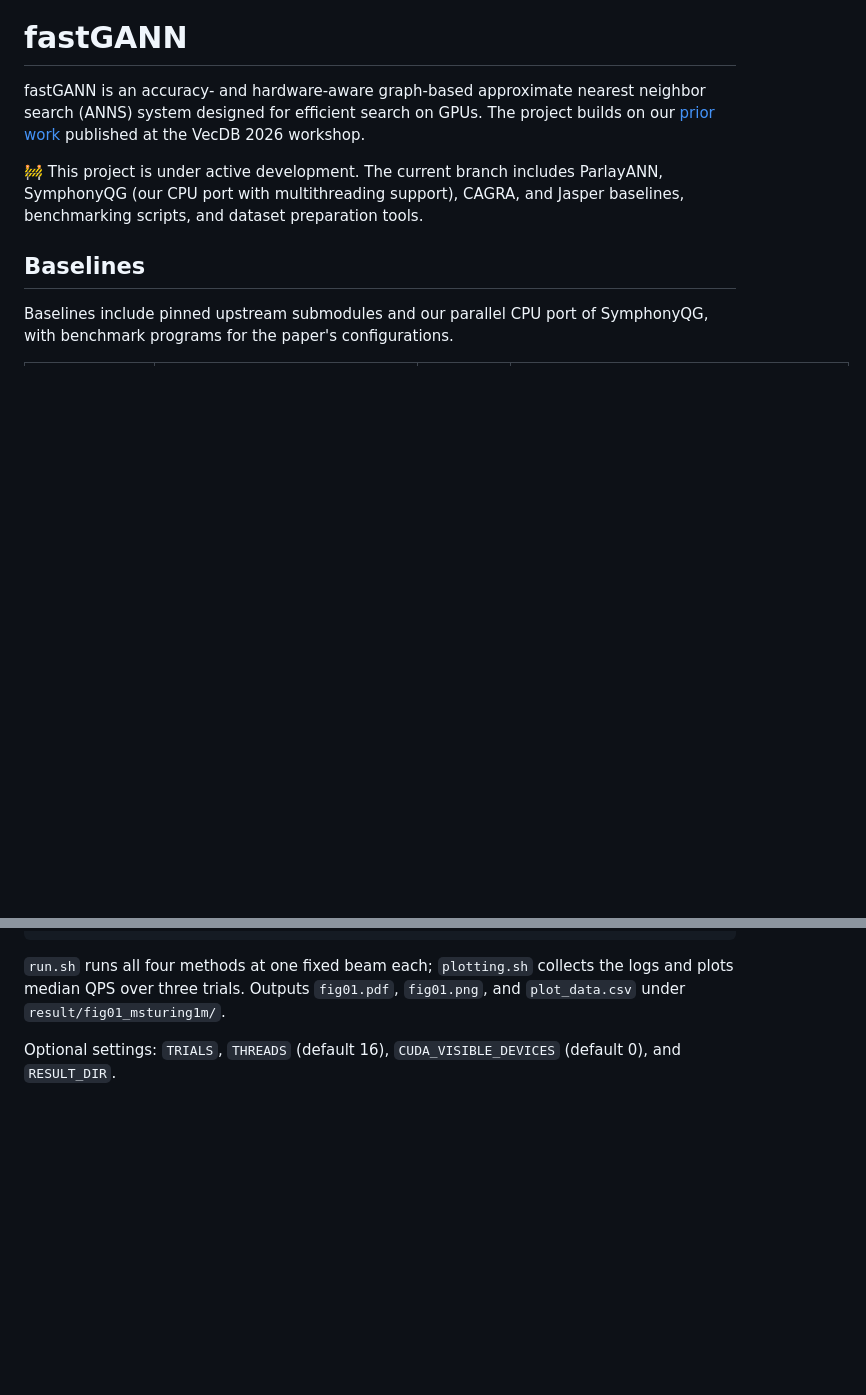
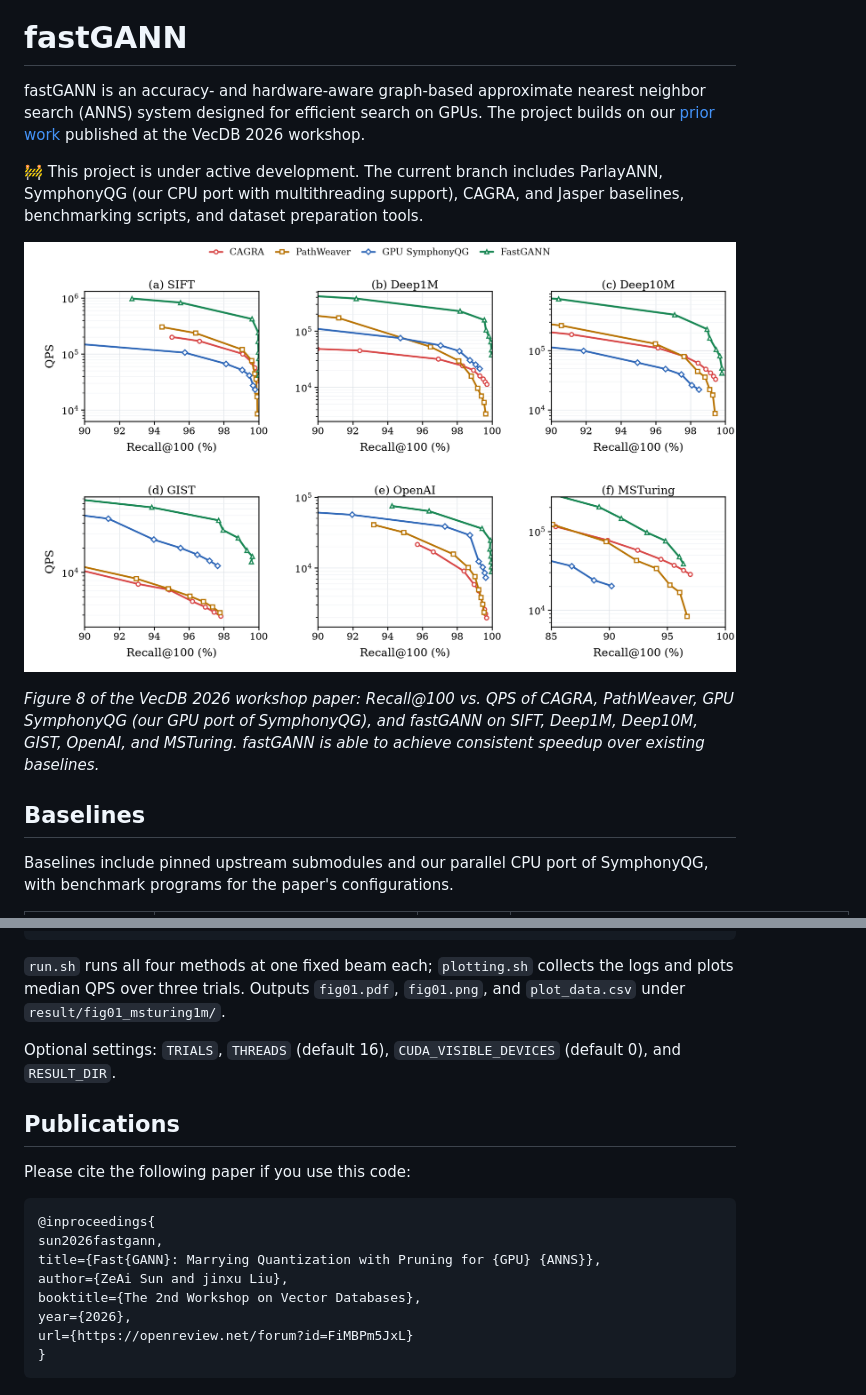
Before and after one commit to bass-research-group/fastGANN, a Markdown page: README.md, 2 parts joined by grey strips. Drawn GitHub-style; pictures changed too: docs/figures/workshop_fig8.png (added); blank space fills up the shorter version.

Commit message:
docs(readme): add workshop figure 8 and paper citation

````diff
--- a/README.md
+++ b/README.md
@@ -3,6 +3,10 @@
 fastGANN is an accuracy- and hardware-aware graph-based approximate nearest neighbor search (ANNS) system designed for efficient search on GPUs. The project builds on our [prior work](https://openreview.net/forum?id=FiMBPm5JxL) published at the VecDB 2026 workshop.
 
 🚧 This project is under active development. The current branch includes ParlayANN, SymphonyQG (our CPU port with multithreading support), CAGRA, and Jasper baselines, benchmarking scripts, and dataset preparation tools.
+
+![Recall@100 vs. QPS of CAGRA, PathWeaver, GPU SymphonyQG, and FastGANN on six datasets](docs/figures/workshop_fig8.png)
+
+*Figure 8 of the VecDB 2026 workshop paper: Recall@100 vs. QPS of CAGRA, PathWeaver, GPU SymphonyQG (our GPU port of SymphonyQG), and fastGANN on SIFT, Deep1M, Deep10M, GIST, OpenAI, and MSTuring. fastGANN is able to achieve consistent speedup over existing baselines.*
 
 ## Baselines
 
@@ -68,3 +72,18 @@ bash benchmark/plotting.sh
 Outputs `fig01.pdf`, `fig01.png`, and `plot_data.csv` under `result/fig01_msturing1m/`.
 
 Optional settings: `TRIALS`, `THREADS` (default 16), `CUDA_VISIBLE_DEVICES` (default 0), and `RESULT_DIR`.
+
+## Publications
+
+Please cite the following paper if you use this code:
+
+```
+@inproceedings{
+sun2026fastgann,
+title={Fast{GANN}: Marrying Quantization with Pruning for {GPU} {ANNS}},
+author={ZeAi Sun and jinxu Liu},
+booktitle={The 2nd Workshop on Vector Databases},
+year={2026},
+url={https://openreview.net/forum?id=FiMBPm5JxL}
+}
+```
````
